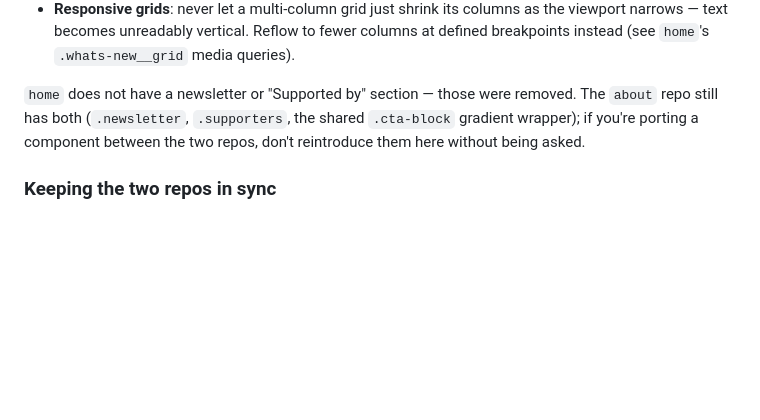
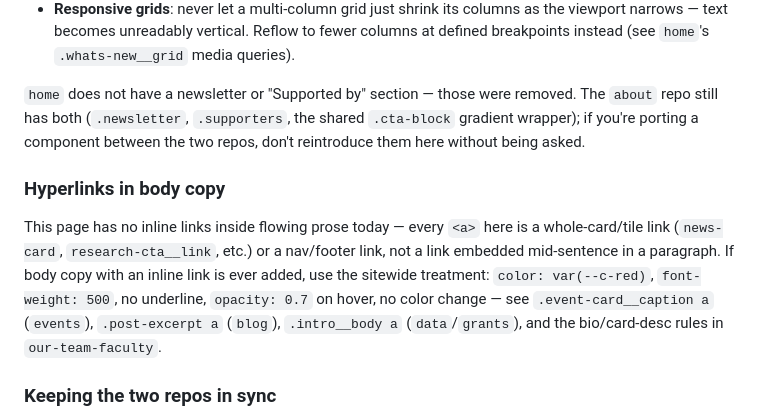
Before and after one commit to PennMEDIATED/home, a Markdown page: README.md, the part around the change. Rendered like a GitHub page; blank space fills up the shorter version.

Commit message:
Document the sitewide hyperlink-in-body-copy convention

```diff
--- a/README.md
+++ b/README.md
@@ -108,6 +108,10 @@ Both repos are static HTML/CSS built off the same design system. If you're addin
 
 `home` does not have a newsletter or "Supported by" section — those were removed. The `about` repo still has both (`.newsletter`, `.supporters`, the shared `.cta-block` gradient wrapper); if you're porting a component between the two repos, don't reintroduce them here without being asked.
 
+### Hyperlinks in body copy
+
+This page has no inline links inside flowing prose today — every `<a>` here is a whole-card/tile link (`news-card`, `research-cta__link`, etc.) or a nav/footer link, not a link embedded mid-sentence in a paragraph. If body copy with an inline link is ever added, use the sitewide treatment: `color: var(--c-red)`, `font-weight: 500`, no underline, `opacity: 0.7` on hover, no color change — see `.event-card__caption a` (`events`), `.post-excerpt a` (`blog`), `.intro__body a` (`data`/`grants`), and the bio/card-desc rules in `our-team-faculty`.
+
 ### Keeping the two repos in sync
 
 `about` and `home` are separate repos with duplicated CSS, not a shared stylesheet — so consistency is a discipline, not something enforced automatically. When you change a shared token or component in one repo, check whether the same change belongs in the other before considering the task done.
```
